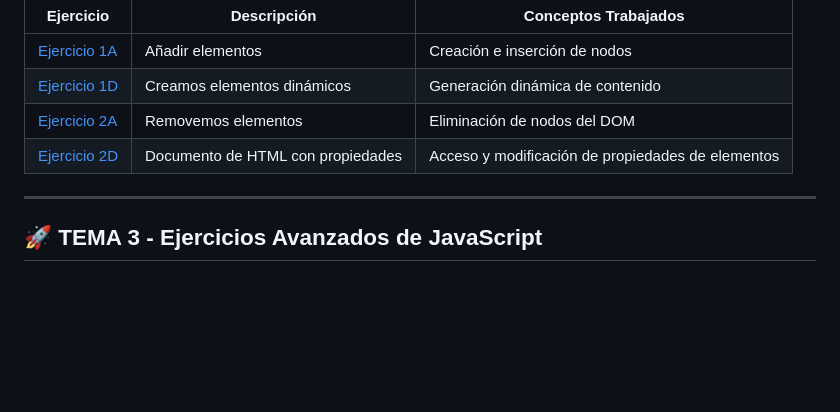
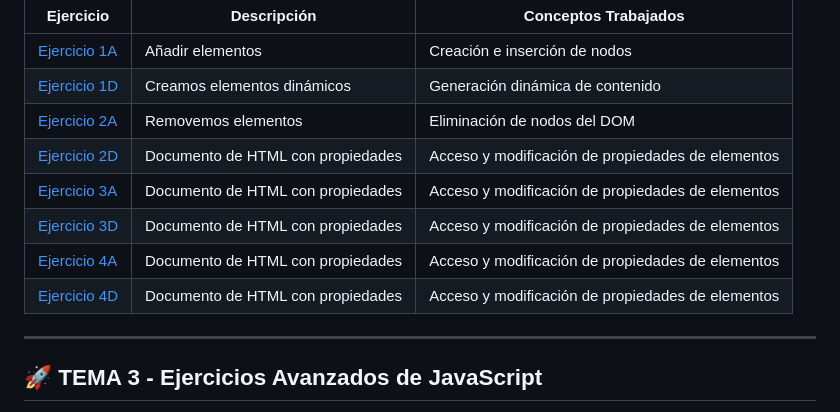
Before and after one commit to VictorMedel06/LLMM, a Markdown page: README.md, the part around the change. Rendered like a GitHub page; blank space fills up the shorter version.

```diff
--- a/README.md
+++ b/README.md
@@ -92,6 +92,10 @@ Esta sección incluye ejercicios básicos para aprender a modificar dinámicamen
 | [Ejercicio 1D](https://github.com/VictorMedel06/LLMM/blob/main/TEMA3/Ejercicio1D.html) | Creamos elementos dinámicos           | Generación dinámica de contenido                     |
 | [Ejercicio 2A](https://github.com/VictorMedel06/LLMM/blob/main/TEMA3/Ejercicio2A.html) | Removemos elementos                   | Eliminación de nodos del DOM                         |
 | [Ejercicio 2D](https://github.com/VictorMedel06/LLMM/blob/main/TEMA3/Ejercicio2D.html) | Documento de HTML con propiedades     | Acceso y modificación de propiedades de elementos    |
+| [Ejercicio 3A](https://github.com/VictorMedel06/LLMM/blob/main/TEMA3/Ejercicio3A.html) | Documento de HTML con propiedades     | Acceso y modificación de propiedades de elementos    |
+| [Ejercicio 3D](https://github.com/VictorMedel06/LLMM/blob/main/TEMA3/Ejercicio3D.html) | Documento de HTML con propiedades     | Acceso y modificación de propiedades de elementos    |
+| [Ejercicio 4A](https://github.com/VictorMedel06/LLMM/blob/main/TEMA3/Ejercicio4A.html) | Documento de HTML con propiedades     | Acceso y modificación de propiedades de elementos    |
+| [Ejercicio 4D](https://github.com/VictorMedel06/LLMM/blob/main/TEMA3/Ejercicio4D.html) | Documento de HTML con propiedades     | Acceso y modificación de propiedades de elementos    |
 
 ---
 
```
